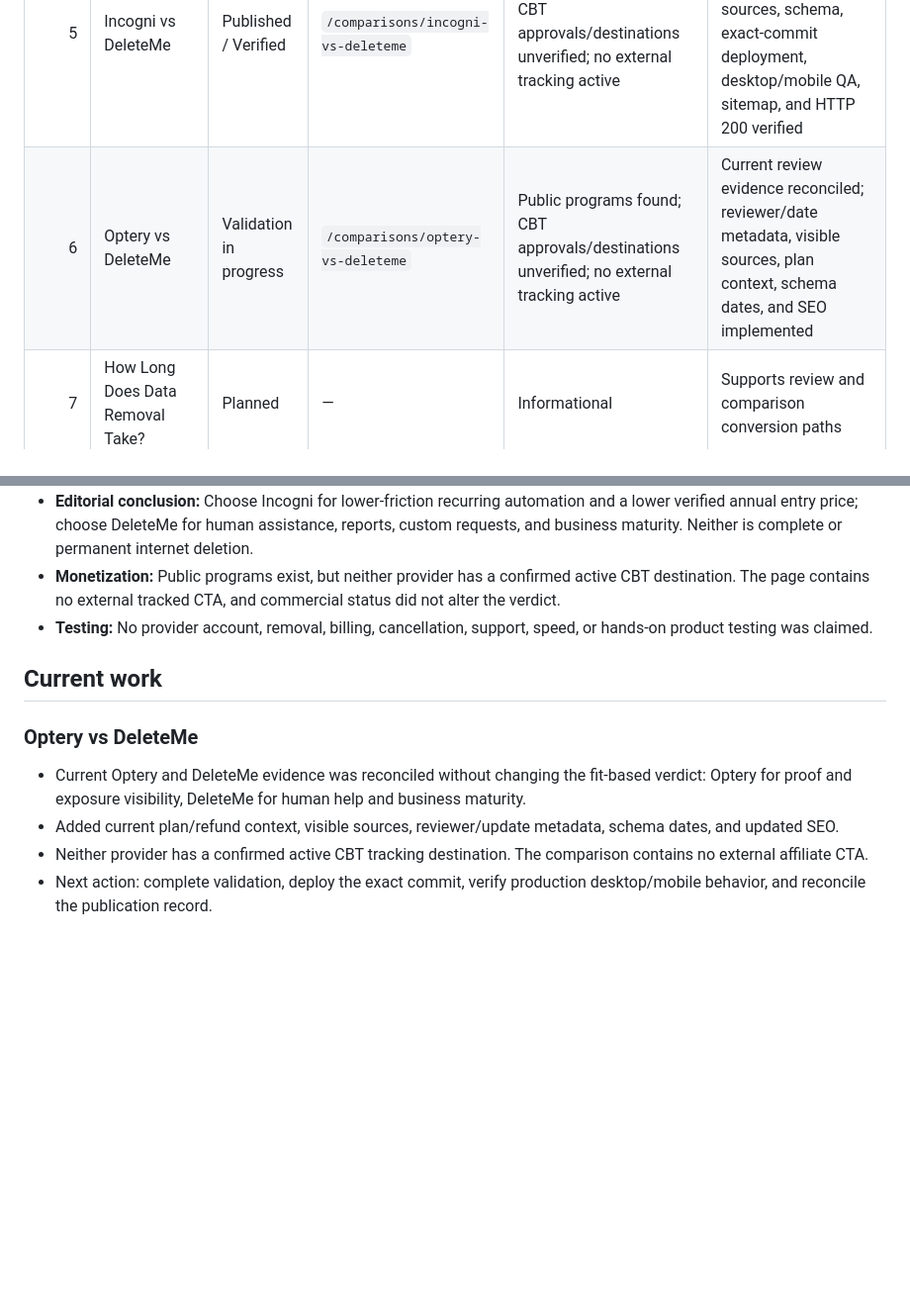
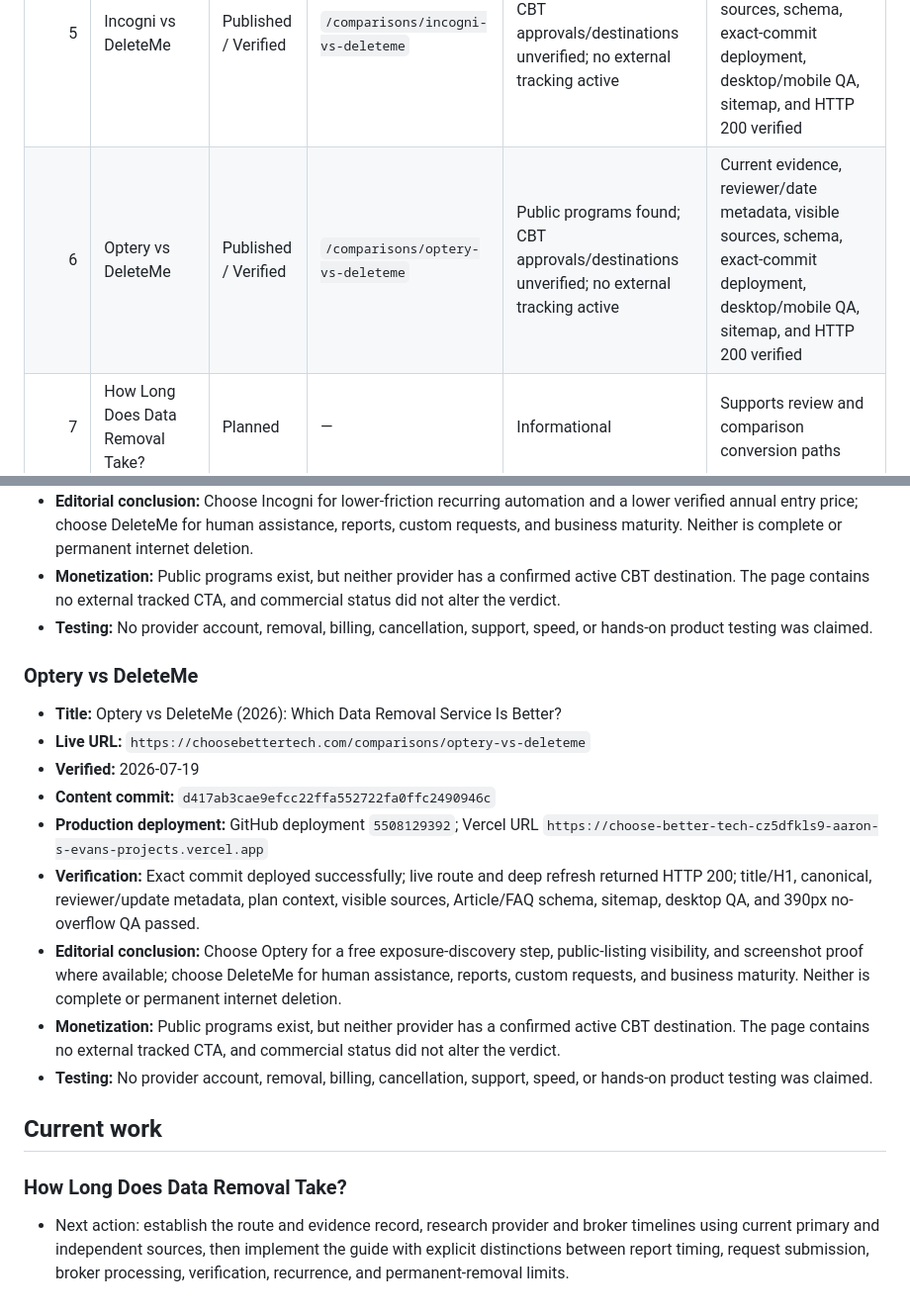
Before and after one commit to thetrendhawk/choose-better-tech, a Markdown page: docs/editorial/data-removal-batch-01-publishing-log.md, 2 parts joined by grey strips. Shown at 99% size. GitHub-like rendering; blank space fills up the shorter version.

Commit message:
Record verified Optery and DeleteMe comparison

```diff
--- a/docs/editorial/data-removal-batch-01-publishing-log.md
+++ b/docs/editorial/data-removal-batch-01-publishing-log.md
@@ -13,7 +13,7 @@
 | 3 | DeleteMe Review | Published / Verified | `/reviews/deleteme-review` | Public CJ program found; CBT approval/destination unverified, tracking disabled | Current research, reviewer/date metadata, visible sources, schema, non-affiliate CTA, exact-commit deployment, production desktop/mobile QA, sitemap, and HTTP 200 verified |
 | 4 | Optery vs Incogni | Published / Verified | `/comparisons/incogni-vs-optery` | Incogni unapproved; Optery application pending; no external tracking active | Current evidence, reviewer/date metadata, visible sources, schema, exact-commit deployment, desktop/mobile QA, sitemap, and HTTP 200 verified |
 | 5 | Incogni vs DeleteMe | Published / Verified | `/comparisons/incogni-vs-deleteme` | Public programs found; CBT approvals/destinations unverified; no external tracking active | Current evidence, reviewer/date metadata, visible sources, schema, exact-commit deployment, desktop/mobile QA, sitemap, and HTTP 200 verified |
-| 6 | Optery vs DeleteMe | Validation in progress | `/comparisons/optery-vs-deleteme` | Public programs found; CBT approvals/destinations unverified; no external tracking active | Current review evidence reconciled; reviewer/date metadata, visible sources, plan context, schema dates, and SEO implemented |
+| 6 | Optery vs DeleteMe | Published / Verified | `/comparisons/optery-vs-deleteme` | Public programs found; CBT approvals/destinations unverified; no external tracking active | Current evidence, reviewer/date metadata, visible sources, schema, exact-commit deployment, desktop/mobile QA, sitemap, and HTTP 200 verified |
 | 7 | How Long Does Data Removal Take? | Planned | — | Informational | Supports review and comparison conversion paths |
 | 8 | Can Your Information Reappear After Data Removal? | Planned | — | Informational | Supports expectations and trust |
 
@@ -82,11 +82,20 @@
 - **Monetization:** Public programs exist, but neither provider has a confirmed active CBT destination. The page contains no external tracked CTA, and commercial status did not alter the verdict.
 - **Testing:** No provider account, removal, billing, cancellation, support, speed, or hands-on product testing was claimed.
 
+### Optery vs DeleteMe
+
+- **Title:** Optery vs DeleteMe (2026): Which Data Removal Service Is Better?
+- **Live URL:** `https://choosebettertech.com/comparisons/optery-vs-deleteme`
+- **Verified:** 2026-07-19
+- **Content commit:** `d417ab3cae9efcc22ffa552722fa0ffc2490946c`
+- **Production deployment:** GitHub deployment `5508129392`; Vercel URL `https://choose-better-tech-cz5dfkls9-aaron-s-evans-projects.vercel.app`
+- **Verification:** Exact commit deployed successfully; live route and deep refresh returned HTTP 200; title/H1, canonical, reviewer/update metadata, plan context, visible sources, Article/FAQ schema, sitemap, desktop QA, and 390px no-overflow QA passed.
+- **Editorial conclusion:** Choose Optery for a free exposure-discovery step, public-listing visibility, and screenshot proof where available; choose DeleteMe for human assistance, reports, custom requests, and business maturity. Neither is complete or permanent internet deletion.
+- **Monetization:** Public programs exist, but neither provider has a confirmed active CBT destination. The page contains no external tracked CTA, and commercial status did not alter the verdict.
+- **Testing:** No provider account, removal, billing, cancellation, support, speed, or hands-on product testing was claimed.
+
 ## Current work
 
-### Optery vs DeleteMe
+### How Long Does Data Removal Take?
 
-- Current Optery and DeleteMe evidence was reconciled without changing the fit-based verdict: Optery for proof and exposure visibility, DeleteMe for human help and business maturity.
-- Added current plan/refund context, visible sources, reviewer/update metadata, schema dates, and updated SEO.
-- Neither provider has a confirmed active CBT tracking destination. The comparison contains no external affiliate CTA.
-- Next action: complete validation, deploy the exact commit, verify production desktop/mobile behavior, and reconcile the publication record.
+- Next action: establish the route and evidence record, research provider and broker timelines using current primary and independent sources, then implement the guide with explicit distinctions between report timing, request submission, broker processing, verification, recurrence, and permanent-removal limits.
```
Also changed, not shown: operations/CHANGELOG.md (+8 -0 lines), operations/CONTENT_DASHBOARD.md (+1 -1 lines).
